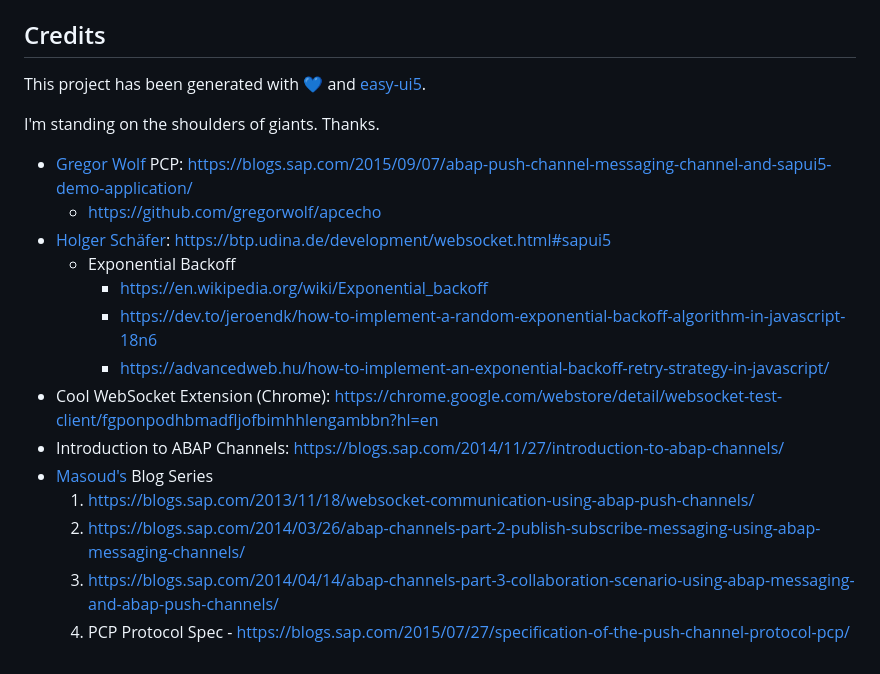
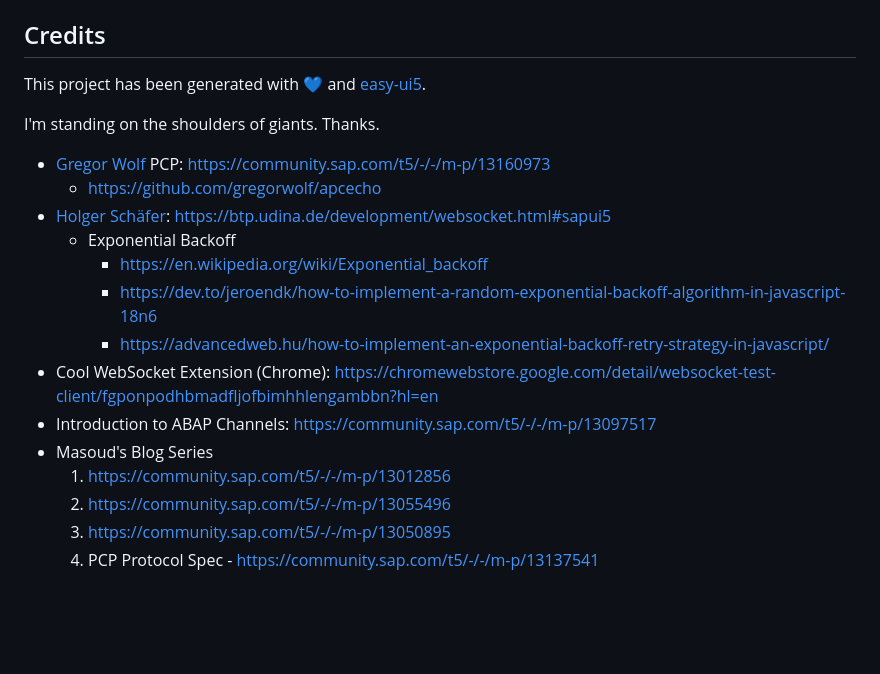
Before and after one commit to wridgeu/UI5-websockets, a Markdown page: README.md, the part around one of its changes. Rendered like a GitHub page; blank space fills up the shorter version.

Commit message:
fix: update broken and outdated links in README
Remove dead people.sap.com link, update blogs.sap.com to
community.sap.com, mobile.twitter.com to x.com, Chrome Web Store
and generator-easy-ui5 repo URLs to their current locations.

Co-Authored-By: Claude Opus 4.6 (1M context) <noreply@anthropic.com>

```diff
--- a/README.md
+++ b/README.md
@@ -168,5 +168,5 @@ This project has been generated with 💙 and [easy-ui5](https://github.com/SAP/
 
 I'm standing on the shoulders of giants. Thanks.
 
-- [Gregor Wolf](https://github.com/gregorwolf) PCP: https://blogs.sap.com/2015/09/07/abap-push-channel-messaging-channel-and-sapui5-demo-application/
+- [Gregor Wolf](https://github.com/gregorwolf) PCP: https://community.sap.com/t5/-/-/m-p/13160973
   - https://github.com/gregorwolf/apcecho
@@ -175,10 +175,10 @@ I'm standing on the shoulders of giants. Thanks.
     - https://en.wikipedia.org/wiki/Exponential_backoff
     - https://dev.to/jeroendk/how-to-implement-a-random-exponential-backoff-algorithm-in-javascript-18n6
     - https://advancedweb.hu/how-to-implement-an-exponential-backoff-retry-strategy-in-javascript/
-- Cool WebSocket Extension (Chrome): https://chrome.google.com/webstore/detail/websocket-test-client/fgponpodhbmadfljofbimhhlengambbn?hl=en
-- Introduction to ABAP Channels: https://blogs.sap.com/2014/11/27/introduction-to-abap-channels/
-- [Masoud's](https://people.sap.com/masoud.aghadavoodijolfaei) Blog Series
-  1. https://blogs.sap.com/2013/11/18/websocket-communication-using-abap-push-channels/
-  2. https://blogs.sap.com/2014/03/26/abap-channels-part-2-publish-subscribe-messaging-using-abap-messaging-channels/
-  3. https://blogs.sap.com/2014/04/14/abap-channels-part-3-collaboration-scenario-using-abap-messaging-and-abap-push-channels/
-  4. PCP Protocol Spec - https://blogs.sap.com/2015/07/27/specification-of-the-push-channel-protocol-pcp/
+- Cool WebSocket Extension (Chrome): https://chromewebstore.google.com/detail/websocket-test-client/fgponpodhbmadfljofbimhhlengambbn?hl=en
+- Introduction to ABAP Channels: https://community.sap.com/t5/-/-/m-p/13097517
+- Masoud's Blog Series
+  1. https://community.sap.com/t5/-/-/m-p/13012856
+  2. https://community.sap.com/t5/-/-/m-p/13055496
+  3. https://community.sap.com/t5/-/-/m-p/13050895
+  4. PCP Protocol Spec - https://community.sap.com/t5/-/-/m-p/13137541
```
Also changed, not shown: other parts of README.md (+2 -2 lines).
